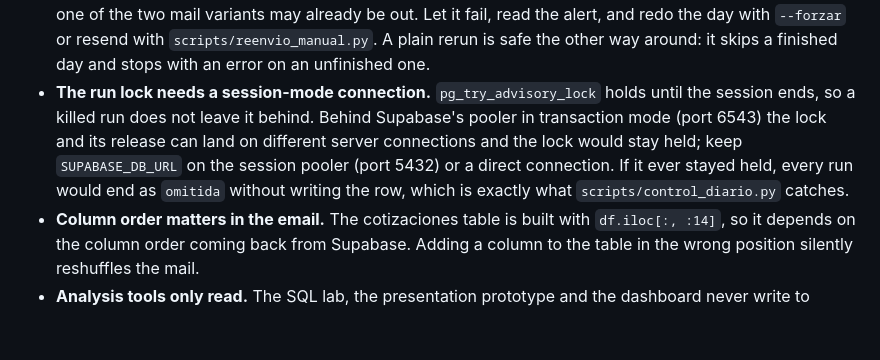
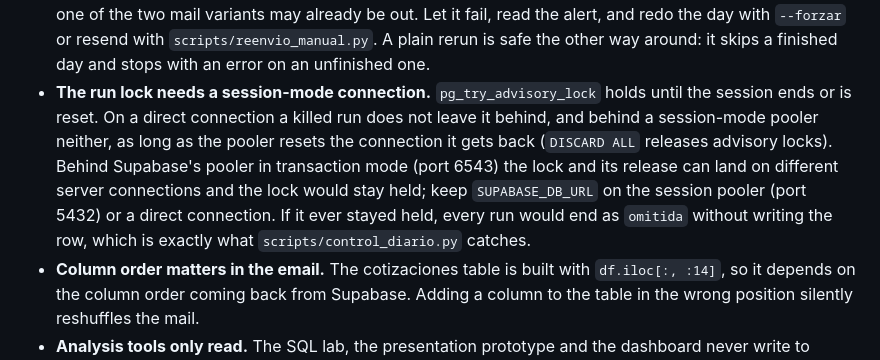
Before and after one commit to mauroemartinez/RPA-exchange-rate-scraping-automatic-mailing, a Markdown page: AGENTS.md, the part around the change. GitHub-like rendering; blank space fills up the shorter version.

Commit message:
Do not overstate when a killed run releases the lock
Postgres releases a session advisory lock when the session ends, which
is certain on a direct connection. Behind a session-mode pooler it holds
only if the pooler resets the connection it gets back (DISCARD ALL
releases advisory locks), and Supavisor's reset is not documented where
I could check it. The docs now say so; the daily control remains the
safety net either way.

```diff
--- a/AGENTS.md
+++ b/AGENTS.md
@@ -176,7 +176,7 @@ Three guardrails worth knowing: it aborts if the newest row has no `ai_paragraph
 - **Logs can be public.** On GitHub Actions in this public repo, anyone can read a run's log. `pipeline.configurar_logging` installs a formatter that replaces every secret from `.env` with `***` and every recipient address with `[destinatario]`, tracebacks included, and `--json` output goes through the same `redactar()`. Keep new output inside `logging`, and never upload the mail preview or error details as workflow artifacts.
 - **Anything that can send mail is verified with the sending stubbed or disabled.** `pipeline.py --dry-run`, `scripts/reenvio_manual.py --dry-run`, `scripts/control_diario.py --sin-alerta`. A real run of the control before the day's run sends a real (false) alert.
 - **No automatic retries in the scheduler.** A run that fails after inserting the row is not safe to repeat blindly: one of the two mail variants may already be out. Let it fail, read the alert, and redo the day with `--forzar` or resend with `scripts/reenvio_manual.py`. A plain rerun is safe the other way around: it skips a finished day and stops with an error on an unfinished one.
-- **The run lock needs a session-mode connection.** `pg_try_advisory_lock` holds until the session ends, so a killed run does not leave it behind. Behind Supabase's pooler in transaction mode (port 6543) the lock and its release can land on different server connections and the lock would stay held; keep `SUPABASE_DB_URL` on the session pooler (port 5432) or a direct connection. If it ever stayed held, every run would end as `omitida` without writing the row, which is exactly what `scripts/control_diario.py` catches.
+- **The run lock needs a session-mode connection.** `pg_try_advisory_lock` holds until the session ends or is reset. On a direct connection a killed run does not leave it behind, and behind a session-mode pooler neither, as long as the pooler resets the connection it gets back (`DISCARD ALL` releases advisory locks). Behind Supabase's pooler in transaction mode (port 6543) the lock and its release can land on different server connections and the lock would stay held; keep `SUPABASE_DB_URL` on the session pooler (port 5432) or a direct connection. If it ever stayed held, every run would end as `omitida` without writing the row, which is exactly what `scripts/control_diario.py` catches.
 - **Column order matters in the email.** The cotizaciones table is built with `df.iloc[:, :14]`, so it depends on the column order coming back from Supabase. Adding a column to the table in the wrong position silently reshuffles the mail.
 - **Analysis tools only read.** The SQL lab, the presentation prototype and the dashboard never write to Supabase and never reimplement the report: they consume the warehouse and the existing modules. The dashboard must not get the pipeline's credentials; if it is ever published, give it a read-only role (`docs/evaluacion-powerpoint-y-streamlit.md` has the SQL, including the RLS policy that role needs).
 - **Writing style for this repo: no em dashes,** in documentation, comments, or commit messages.
```
